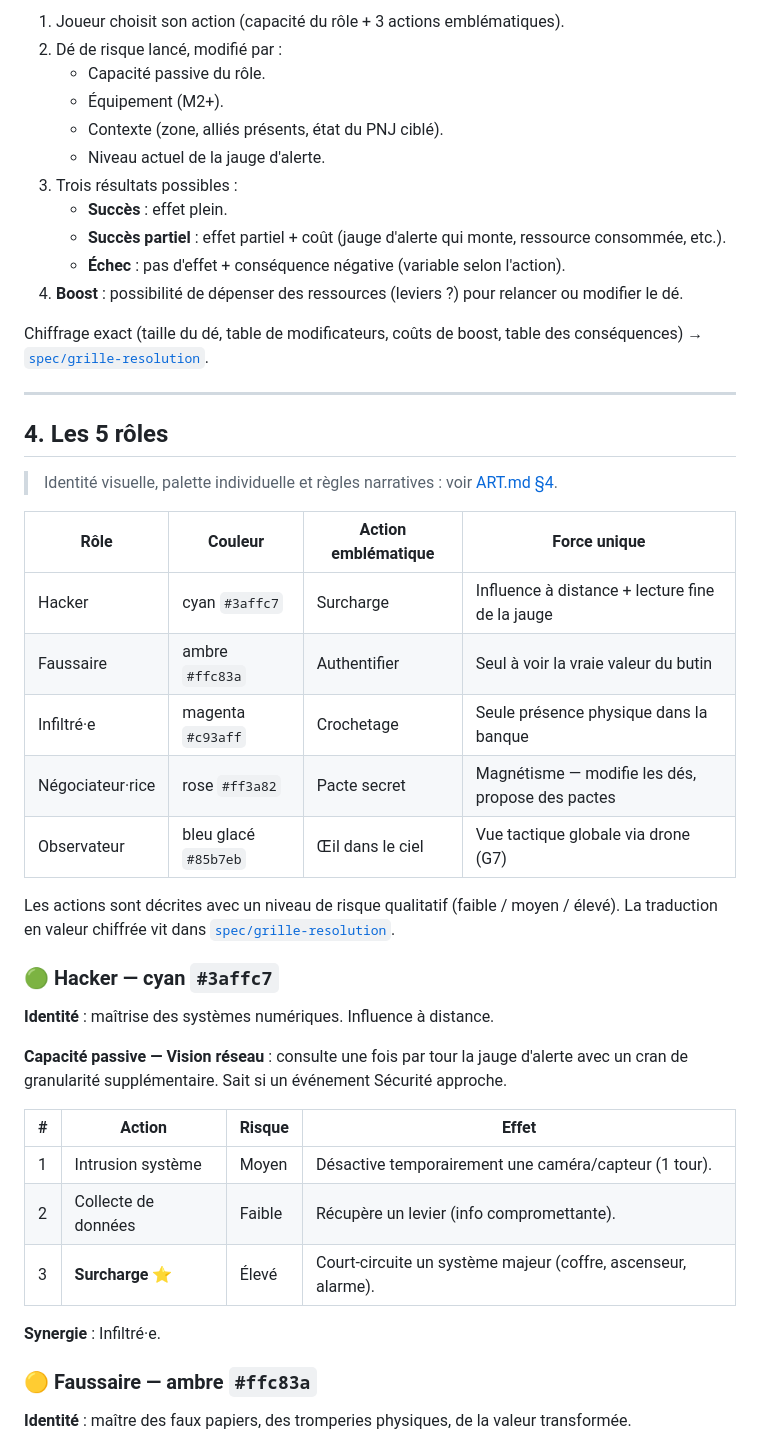
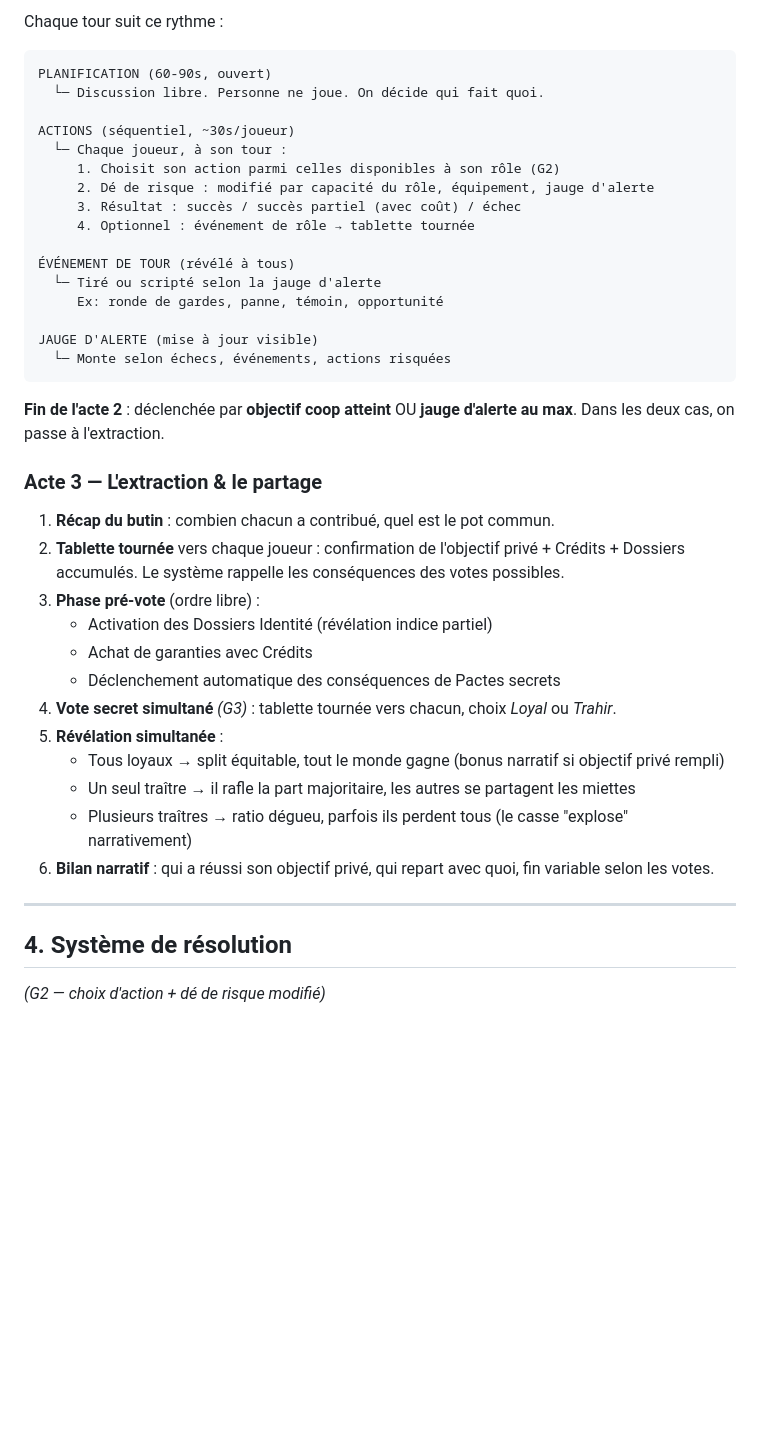
Before and after one commit to leonardtwelve/MultiLines, a Markdown page: docs/GAMEPLAY.md, the part around one of its changes. Drawn GitHub-style; blank space fills up the shorter version.

````diff
--- a/docs/GAMEPLAY.md
+++ b/docs/GAMEPLAY.md
@@ -70,49 +49,45 @@ Le hasard ne porte que sur la **réussite** :
 
-1. Joueur choisit son action (capacité du rôle + 3 actions emblématiques).
-2. Dé de risque lancé, modifié par :
-   - Capacité passive du rôle.
-   - Équipement (M2+).
-   - Contexte (zone, alliés présents, état du PNJ ciblé).
-   - Niveau actuel de la jauge d'alerte.
-3. Trois résultats possibles :
-   - **Succès** : effet plein.
-   - **Succès partiel** : effet partiel + coût (jauge d'alerte qui monte, ressource consommée, etc.).
-   - **Échec** : pas d'effet + conséquence négative (variable selon l'action).
-4. **Boost** : possibilité de dépenser des ressources (leviers ?) pour relancer ou modifier le dé.
+Chaque tour suit ce rythme :
 
-Chiffrage exact (taille du dé, table de modificateurs, coûts de boost, table des conséquences) → [`spec/grille-resolution`](#-à-spécifier).
+```
+PLANIFICATION (60-90s, ouvert)
+  └─ Discussion libre. Personne ne joue. On décide qui fait quoi.
+
+ACTIONS (séquentiel, ~30s/joueur)
+  └─ Chaque joueur, à son tour :
+     1. Choisit son action parmi celles disponibles à son rôle (G2)
+     2. Dé de risque : modifié par capacité du rôle, équipement, jauge d'alerte
+     3. Résultat : succès / succès partiel (avec coût) / échec
+     4. Optionnel : événement de rôle → tablette tournée
+
+ÉVÉNEMENT DE TOUR (révélé à tous)
+  └─ Tiré ou scripté selon la jauge d'alerte
+     Ex: ronde de gardes, panne, témoin, opportunité
+
+JAUGE D'ALERTE (mise à jour visible)
+  └─ Monte selon échecs, événements, actions risquées
+```
+
+**Fin de l'acte 2** : déclenchée par **objectif coop atteint** OU **jauge d'alerte au max**. Dans les deux cas, on passe à l'extraction.
+
+### Acte 3 — L'extraction & le partage
+
+1. **Récap du butin** : combien chacun a contribué, quel est le pot commun.
+2. **Tablette tournée** vers chaque joueur : confirmation de l'objectif privé + Crédits + Dossiers accumulés. Le système rappelle les conséquences des votes possibles.
+3. **Phase pré-vote** (ordre libre) :
+   - Activation des Dossiers Identité (révélation indice partiel)
+   - Achat de garanties avec Crédits
+   - Déclenchement automatique des conséquences de Pactes secrets
+4. **Vote secret simultané** *(G3)* : tablette tournée vers chacun, choix *Loyal* ou *Trahir*.
+5. **Révélation simultanée** :
+   - Tous loyaux → split équitable, tout le monde gagne (bonus narratif si objectif privé rempli)
+   - Un seul traître → il rafle la part majoritaire, les autres se partagent les miettes
+   - Plusieurs traîtres → ratio dégueu, parfois ils perdent tous (le casse "explose" narrativement)
+6. **Bilan narratif** : qui a réussi son objectif privé, qui repart avec quoi, fin variable selon les votes.
 
 ---
 
-## 4. Les 5 rôles
+## 4. Système de résolution
 
-> Identité visuelle, palette individuelle et règles narratives : voir [ART.md §4](../src/adventures/banque-lune/ART.md#4-identité-des-5-rôles).
+*(G2 — choix d'action + dé de risque modifié)*
 
-| Rôle             | Couleur          | Action emblématique | Force unique                                      |
-|------------------|------------------|---------------------|---------------------------------------------------|
-| Hacker           | cyan `#3affc7`   | Surcharge           | Influence à distance + lecture fine de la jauge   |
-| Faussaire        | ambre `#ffc83a`  | Authentifier        | Seul à voir la vraie valeur du butin              |
-| Infiltré·e       | magenta `#c93aff`| Crochetage          | Seule présence physique dans la banque            |
-| Négociateur·rice | rose `#ff3a82`   | Pacte secret        | Magnétisme — modifie les dés, propose des pactes  |
-| Observateur      | bleu glacé `#85b7eb` | Œil dans le ciel | Vue tactique globale via drone (G7)               |
-
-Les actions sont décrites avec un niveau de risque qualitatif (faible / moyen / élevé). La traduction en valeur chiffrée vit dans [`spec/grille-resolution`](#-à-spécifier).
-
-### 🟢 Hacker — cyan `#3affc7`
-
-**Identité** : maîtrise des systèmes numériques. Influence à distance.
-
-**Capacité passive — Vision réseau** : consulte une fois par tour la jauge d'alerte avec un cran de granularité supplémentaire. Sait si un événement Sécurité approche.
-
-| # | Action                  | Risque | Effet                                                                       |
-|---|-------------------------|--------|-----------------------------------------------------------------------------|
-| 1 | Intrusion système       | Moyen  | Désactive temporairement une caméra/capteur (1 tour).                       |
-| 2 | Collecte de données     | Faible | Récupère un levier (info compromettante).                                   |
-| 3 | **Surcharge** ⭐         | Élevé  | Court-circuite un système majeur (coffre, ascenseur, alarme).               |
-
-**Synergie** : Infiltré·e.
-
-### 🟡 Faussaire — ambre `#ffc83a`
-
-**Identité** : maître des faux papiers, des tromperies physiques, de la valeur transformée.
-
````
Also changed, not shown: other parts of docs/GAMEPLAY.md (+244 -150 lines).
